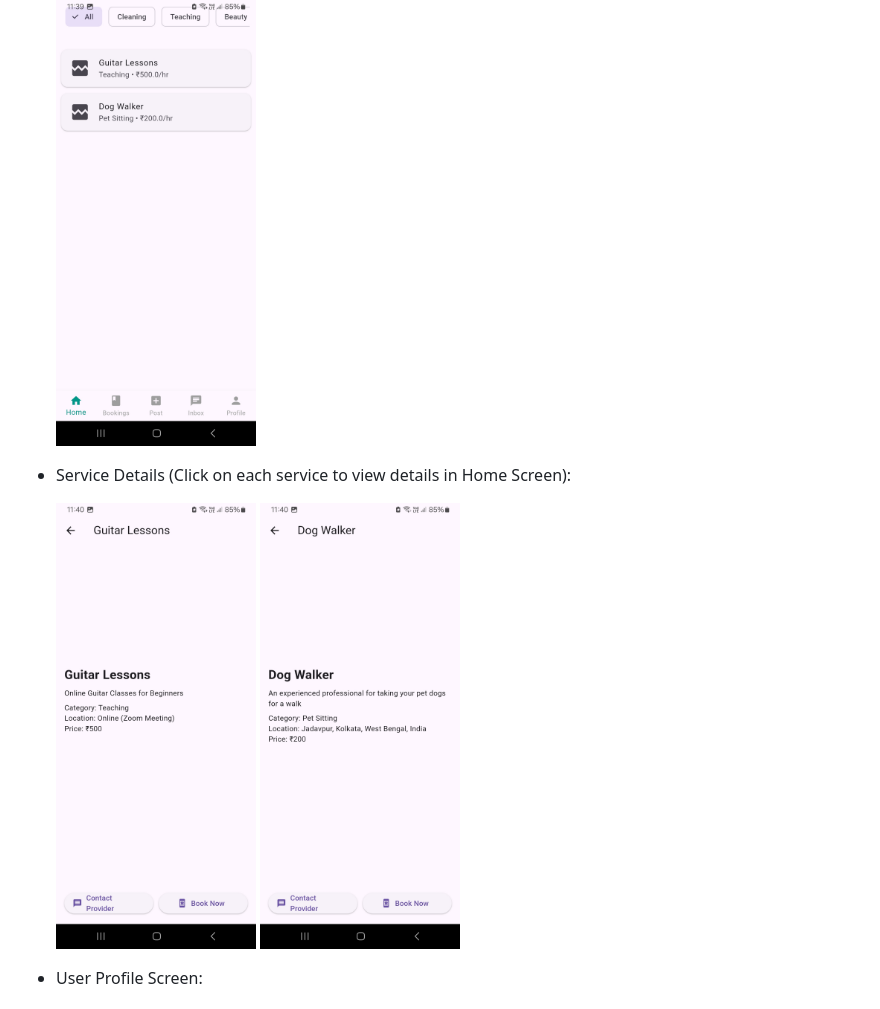
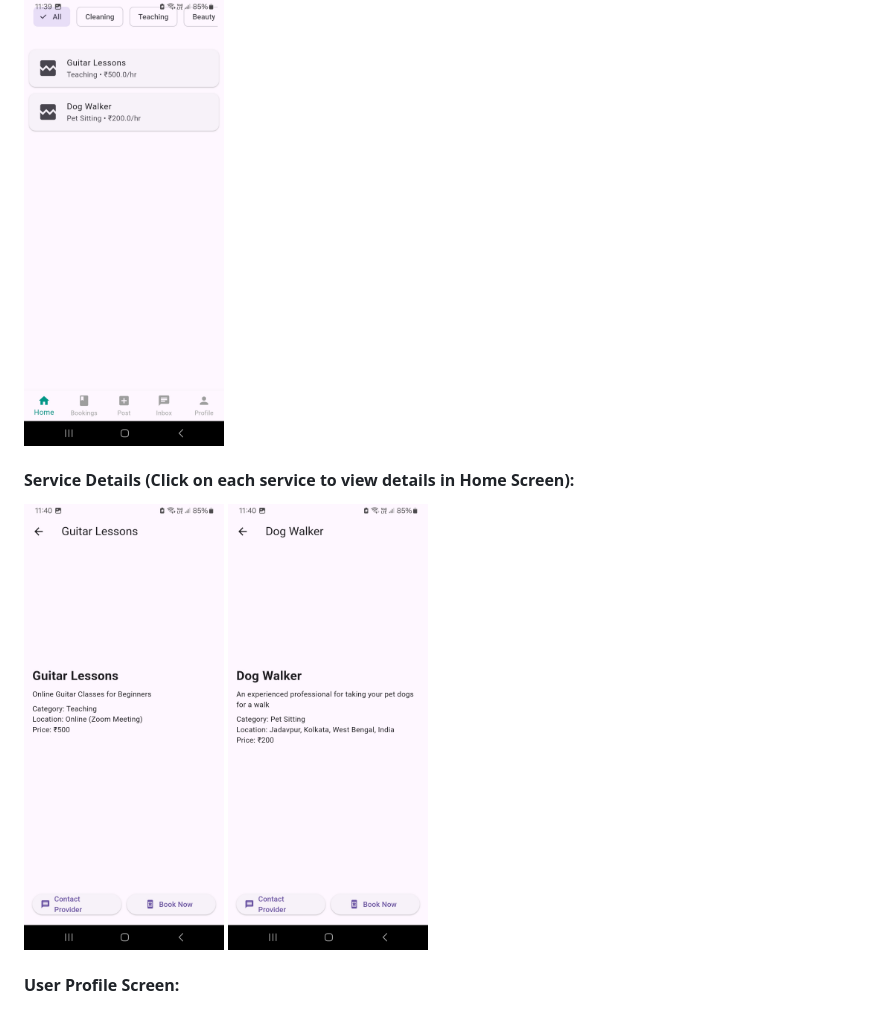
Before and after one commit to Rajarshi101/ServLocate, a Markdown page: servlocate_application_1/README.md, the part around one of its changes. GitHub-like rendering.

```diff
--- a/servlocate_application_1/README.md
+++ b/servlocate_application_1/README.md
@@ -279,9 +281,10 @@ dependencies:
 
   <img src="../media/HomeScreen.jpg" alt="Splash Screen" width="200" />
-* Service Details (Click on each service to view details in Home Screen):
 
-  <img src="../media/ServiceDetails1.jpg" alt="Splash Screen" width="200" />
-  <img src="../media/ServiceDetails2.jpg" alt="Splash Screen" width="200" />
-* User Profile Screen:
+#### Service Details (Click on each service to view details in Home Screen):
+
+  <img src="../media/ServiceDetails1.jpg" alt="Splash Screen" width="200" /> <img src="../media/ServiceDetails2.jpg" alt="Splash Screen" width="200" />
+
+#### User Profile Screen:
 
   <img src="../media/UserProfileScreen.jpg" alt="Splash Screen" width="200" />
```
Also changed, not shown: other parts of servlocate_application_1/README.md (+21 -14 lines).
